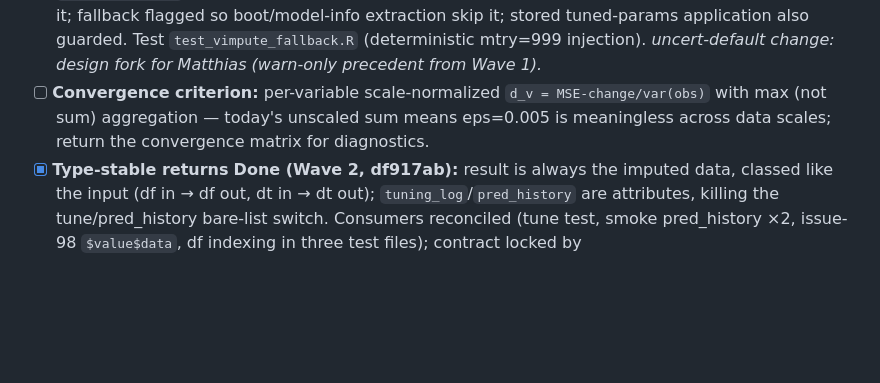
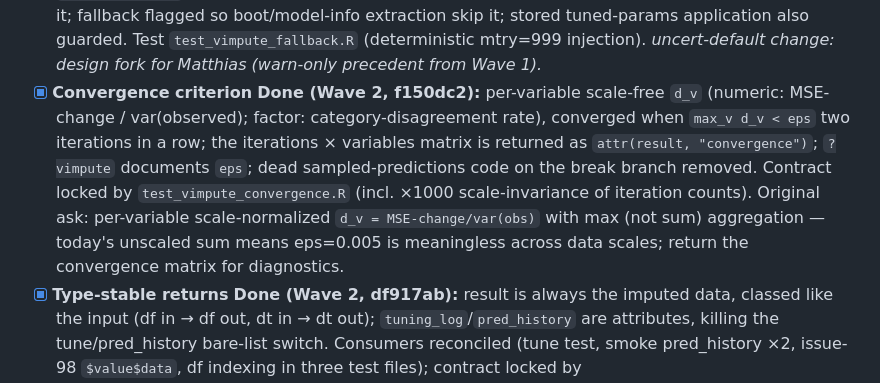
Before and after one commit to statistikat/VIM, a Markdown page: dev-notes/improvement-audit-2026-07-02.md, the part around the change. GitHub-like rendering; blank space fills up the shorter version.

Commit message:
dev-notes: check off convergence criterion (Wave 2, f150dc2)

```diff
--- a/dev-notes/improvement-audit-2026-07-02.md
+++ b/dev-notes/improvement-audit-2026-07-02.md
@@ -348,9 +348,14 @@ contracts — sketches in the appendix, headlines here:
   featureless learner imputes it; fallback flagged so boot/model-info extraction skip it; stored
   tuned-params application also guarded. Test `test_vimpute_fallback.R` (deterministic mtry=999
   injection). *uncert-default change: design fork for Matthias (warn-only precedent from Wave 1).*
-- [ ] **Convergence criterion:** per-variable scale-normalized `d_v = MSE-change/var(obs)` with max
-  (not sum) aggregation — today's unscaled sum means eps=0.005 is meaningless across data scales;
-  return the convergence matrix for diagnostics.
+- [x] **Convergence criterion** **Done (Wave 2, f150dc2):** per-variable scale-free `d_v`
+  (numeric: MSE-change / var(observed); factor: category-disagreement rate), converged when
+  `max_v d_v < eps` two iterations in a row; the iterations × variables matrix is returned as
+  `attr(result, "convergence")`; `?vimpute` documents `eps`; dead sampled-predictions code on the
+  break branch removed. Contract locked by `test_vimpute_convergence.R` (incl. ×1000
+  scale-invariance of iteration counts). Original ask: per-variable scale-normalized
+  `d_v = MSE-change/var(obs)` with max (not sum) aggregation — today's unscaled sum means
+  eps=0.005 is meaningless across data scales; return the convergence matrix for diagnostics.
 - [x] **Type-stable returns** **Done (Wave 2, df917ab):** result is always the imputed data,
   classed like the input (df in → df out, dt in → dt out); `tuning_log`/`pred_history` are
   attributes, killing the tune/pred_history bare-list switch. Consumers reconciled (tune test,
```
